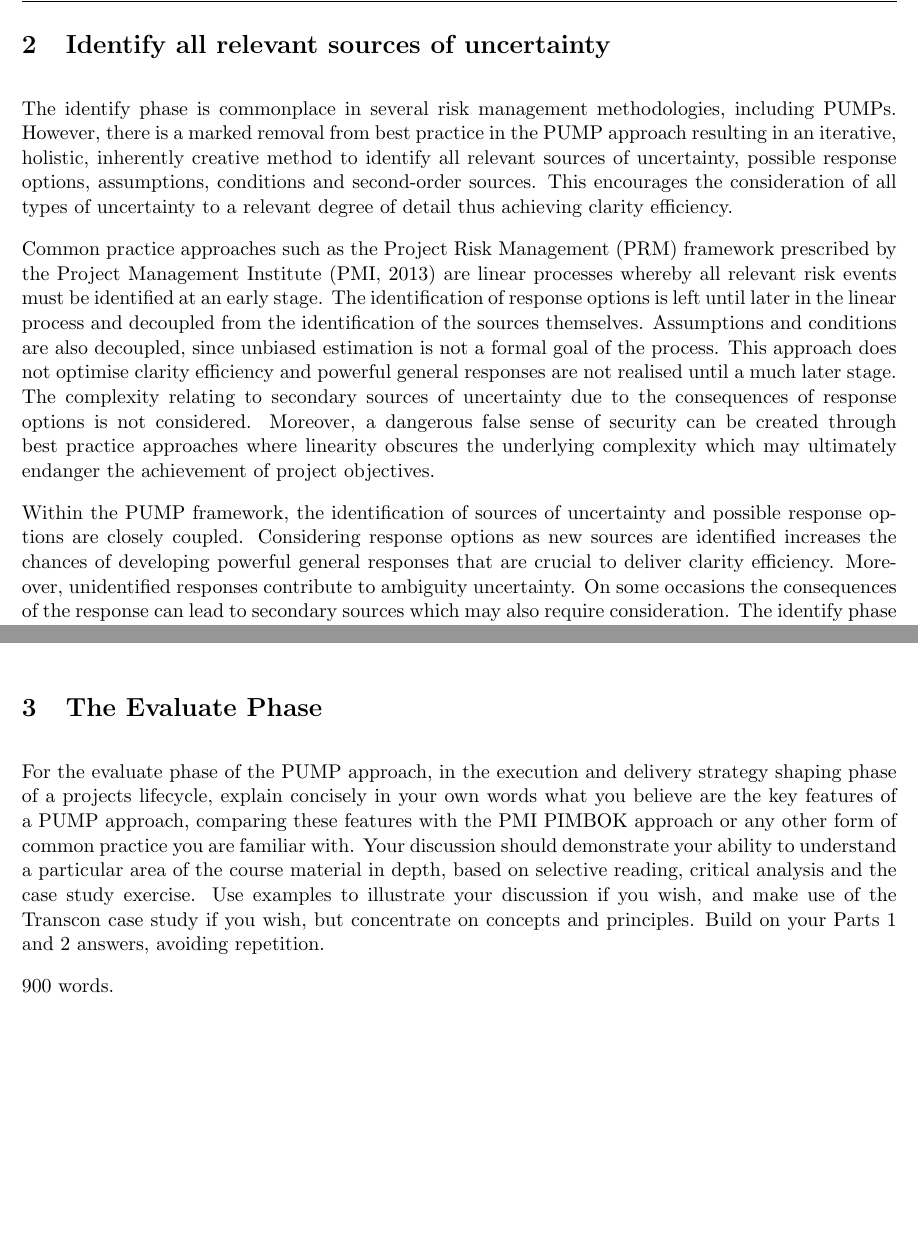
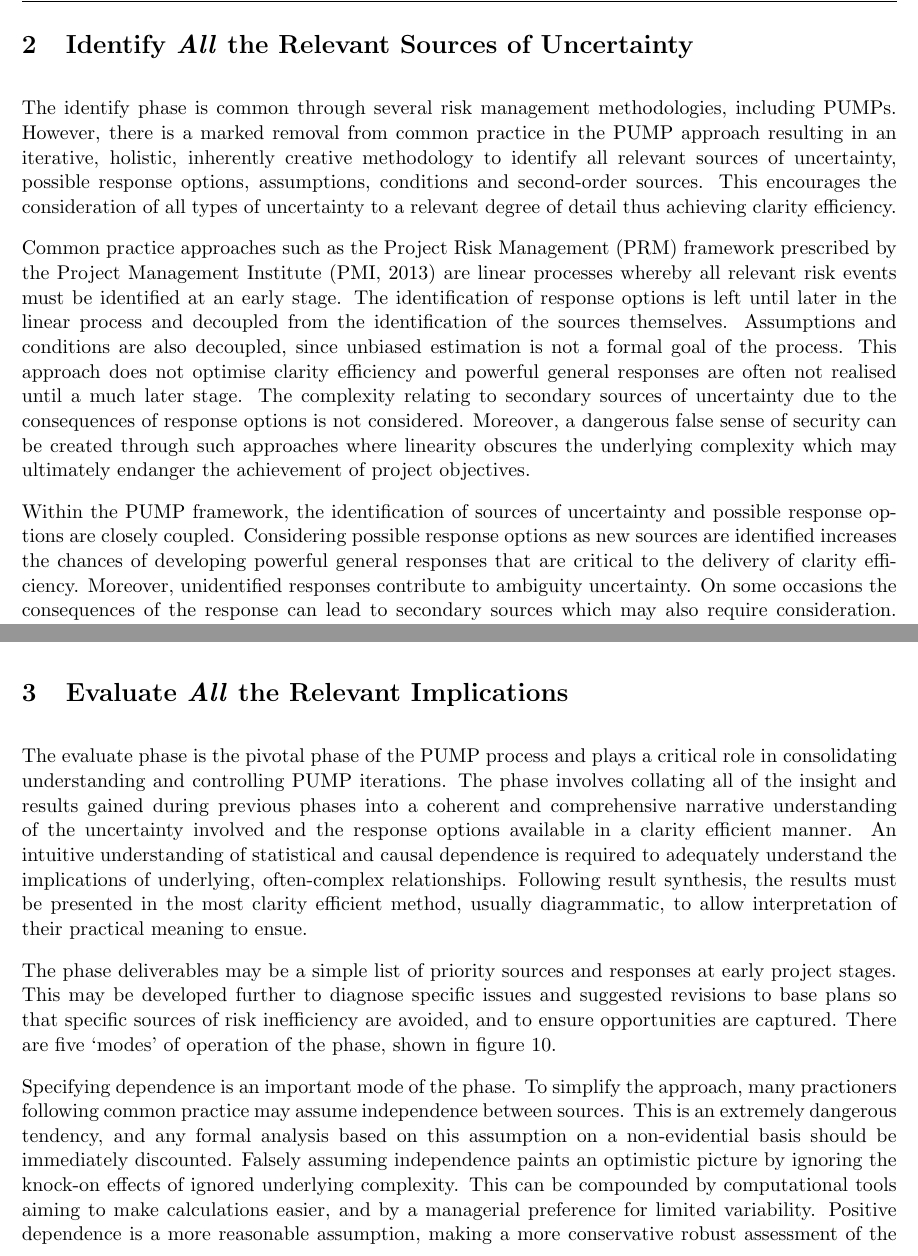
Before and after one commit to TheSmiff/MANG6143-TeX, a LaTeX document (ProjectRiskManagement.tex, which reads Pt2.tex, Pt3.tex): two parts of pages 7 and 9 of 11 before the commit and two parts of pages 7 and 9 of 12 after it, joined at a grey line, cut at the place of the change, the shorter picture padded with empty space. The pictures show the PDF file ProjectRiskManagement.pdf that the author committed with the source.

Commit message:
Updates from work

```diff
--- a/Pt2.tex
+++ b/Pt2.tex
@@ -2,7 +2,7 @@
 % !TeX spellcheck = en_GB
 % !TeX root = ProjectRiskManagement.tex
 
-\section{Identify all relevant sources of uncertainty} \label{s:Identify}
+\section{Identify \textit{All} the Relevant Sources of Uncertainty} \label{s:Identify}
 %\todo{900 Words}
 
 % the identify phase of the PUMP approach, in the execution and delivery strategy shaping phase of a project’s lifecycle, explain concisely in your own words what you believe are the key features of a PUMP approach, comparing these features with the PMI PIMBOK approach or any other form of common practice you are familiar with. Your discussion should demonstrate your ability to understand a particular area of the course material in depth, based on selective reading, critical analysis and the case study exercise. Use examples to illustrate your discussion if you wish, making use of the Samdo case study if you wish, but concentrate on concepts and principles. Build on your Part 1 answer, avoiding repetition of earlier discussion.
@@ -14,19 +14,19 @@
 
 %In depth understanding
 
-The identify phase is commonplace in several risk management methodologies, including PUMPs.
-However, there is a marked removal from best practice in the PUMP approach resulting in an iterative, holistic, inherently creative method to identify all relevant sources of uncertainty, possible response options, assumptions, conditions and second-order sources.
+The identify phase is common through several risk management methodologies, including PUMPs.
+However, there is a marked removal from common practice in the PUMP approach resulting in an iterative, holistic, inherently creative methodology to identify all relevant sources of uncertainty, possible response options, assumptions, conditions and second-order sources.
 This encourages the consideration of all types of uncertainty to a relevant degree of detail thus achieving clarity efficiency.
 
 Common practice approaches such as the Project Risk Management (PRM) framework prescribed by the Project Management Institute \citep{pmi2013} are linear processes whereby all relevant risk events must be identified at an early stage.
 The identification of response options is left until later in the linear process and decoupled from the identification of the sources themselves.
 Assumptions and conditions are also decoupled, since unbiased estimation is not a formal goal of the process.
-This approach does not optimise clarity efficiency and powerful general responses are not realised until a much later stage.
+This approach does not optimise clarity efficiency and powerful general responses are often not realised until a much later stage.
 The complexity relating to secondary sources of uncertainty due to the consequences of response options is not considered.
-Moreover, a dangerous false sense of security can be created through best practice approaches where linearity obscures the underlying complexity which may ultimately endanger the achievement of project objectives.
+Moreover, a dangerous false sense of security can be created through such approaches where linearity obscures the underlying complexity which may ultimately endanger the achievement of project objectives.
 
 Within the PUMP framework, the identification of sources of uncertainty and possible response options are closely coupled.
-Considering response options as new sources are identified increases the chances of developing powerful general responses that are crucial to deliver clarity efficiency.
+Considering possible response options as new sources are identified increases the chances of developing powerful general responses that are critical to the delivery of clarity efficiency.
 Moreover, unidentified responses contribute to ambiguity uncertainty.
 On some occasions the consequences of the response can lead to secondary sources which may also require consideration.
 The identify phase allows an enlightened reshaping of relevant base plans and contingency plans as required.
--- a/Pt3.tex
+++ b/Pt3.tex
@@ -1,15 +1,31 @@
 %  Pt3.tex
 % !TeX spellcheck = en_GB
 % !TeX root = ProjectRiskManagement.tex
-\section{The Evaluate Phase} \label{s:Evaluate}
+\section{Evaluate \textit{All} the Relevant Implications} \label{s:Evaluate}
 
-For the evaluate phase of the PUMP approach, in the execution and delivery strategy shaping phase of a project’s lifecycle, explain concisely in your own words what you believe are the key features of a PUMP approach, comparing these features with the PMI PIMBOK approach or any other form of common practice you are familiar with. Your discussion should demonstrate your ability to understand a particular area of the course material in depth, based on selective reading, critical analysis and the case study exercise. Use examples to illustrate your discussion if you wish, and make use of the Transcon case study if you wish, but concentrate on concepts and principles. Build on your Parts 1 and 2 answers, avoiding repetition.
+%For the evaluate phase of the PUMP approach, in the execution and delivery strategy shaping phase of a project’s lifecycle, explain concisely in your own words what you believe are the key features of a PUMP approach, comparing these features with the PMI PIMBOK approach or any other form of common practice you are familiar with. Your discussion should demonstrate your ability to understand a particular area of the course material in depth, based on selective reading, critical analysis and the case study exercise. Use examples to illustrate your discussion if you wish, and make use of the Transcon case study if you wish, but concentrate on concepts and principles. Build on your Parts 1 and 2 answers, avoiding repetition.
 
-900 words.
+%900 words.
+
+The evaluate phase is the pivotal phase of the PUMP process and plays a critical role in consolidating understanding and controlling PUMP iterations.
+The phase involves collating all of the insight and results gained during previous phases into a coherent and comprehensive narrative understanding of the uncertainty involved and the response options available in a clarity efficient manner.
+An intuitive understanding of statistical and causal dependence is required to adequately understand the implications of underlying, often-complex relationships.
+Following result synthesis, the results must be presented in the most clarity efficient method, usually diagrammatic, to allow interpretation of their practical meaning to ensue.
+
+The phase deliverables may be a simple list of priority sources and responses at early project stages.
+This may be developed further to diagnose specific issues and suggested revisions to base plans so that specific sources of risk inefficiency are avoided, and to ensure opportunities are captured.
+There are five `modes' of operation of the phase, shown in figure \ref{Figure:Evaluate}.
 
 \begin{figure}[!h]
   \centering
-    \includegraphics[width = 0.5\textwidth]{./Figures/Evaluate.pdf}
+    \includegraphics[width = 0.42\textwidth]{./Figures/Evaluate.pdf}
 \caption{Evaluate Phase Process - adapted from \cite{chapman}}
 \label{Figure:Evaluate}
 \end{figure}
+
+Specifying dependence is an important mode of the phase.
+To simplify the approach, many practioners following common practice may assume independence between sources.
+This is an extremely dangerous tendency, and any formal analysis based on this assumption on a non-evidential basis should be immediately discounted.
+Falsely assuming independence paints an optimistic picture by ignoring the knock-on effects of ignored underlying complexity.
+This can be compounded by computational tools aiming to make calculations easier, and by a managerial preference for limited variability.
+Positive dependence is a more reasonable assumption, making a more conservative robust assessment of the impacts.
```
Also changed, not shown: ProjectRiskManagement.tex (+1 -1 lines), ProjectRiskManagement.pdf, Pt2.tex (14 more changed lines), Pt3.tex (30 more changed lines).
